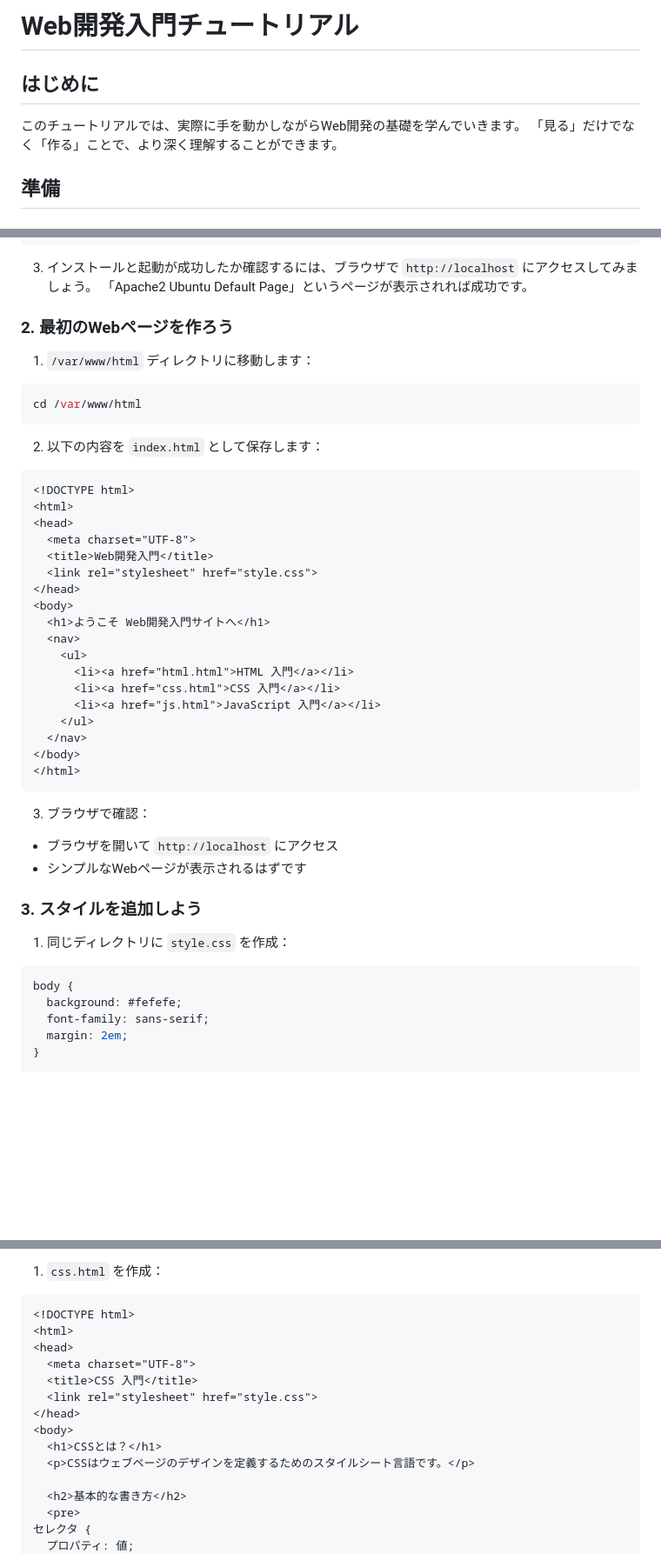
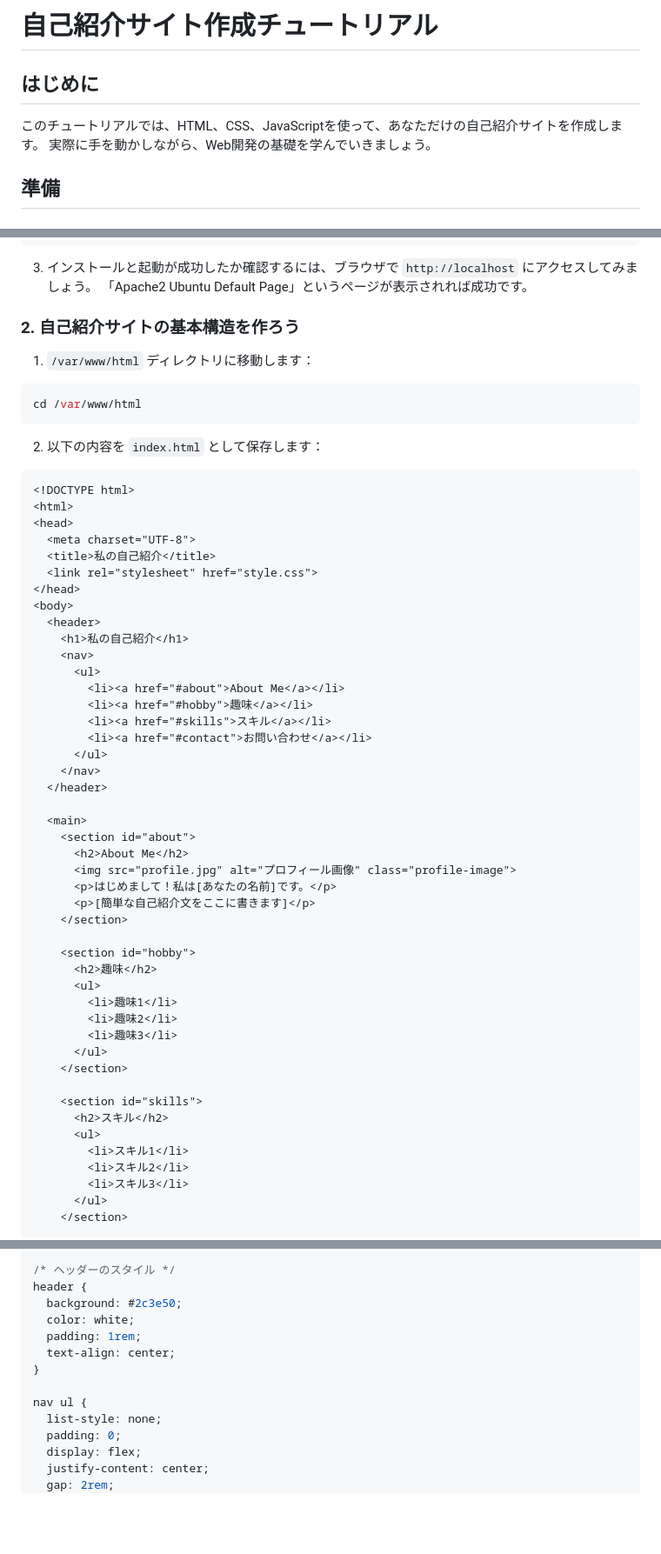
Before and after one commit to hi-miura-sh/webdev-tutorial, a Markdown page: README.md, 3 parts joined by grey strips. Shown at 87% size. GitHub-like rendering; blank space fills up the shorter version.

````diff
--- a/README.md
+++ b/README.md
@@ -1,9 +1,9 @@
-# Web開発入門チュートリアル
+# 自己紹介サイト作成チュートリアル
 
 ## はじめに
 
-このチュートリアルでは、実際に手を動かしながらWeb開発の基礎を学んでいきます。
-「見る」だけでなく「作る」ことで、より深く理解することができます。
+このチュートリアルでは、HTML、CSS、JavaScriptを使って、あなただけの自己紹介サイトを作成します。
+実際に手を動かしながら、Web開発の基礎を学んでいきましょう。
 
 ## 準備
 
@@ -25,7 +25,7 @@ sudo service apache2 start
 3. インストールと起動が成功したか確認するには、ブラウザで `http://localhost` にアクセスしてみましょう。
 「Apache2 Ubuntu Default Page」というページが表示されれば成功です。
 
-### 2. 最初のWebページを作ろう
+### 2. 自己紹介サイトの基本構造を作ろう
 
 1. `/var/www/html` ディレクトリに移動します：
 ```bash
@@ -38,33 +38,45 @@ cd /var/www/html
 <html>
 <head>
   <meta charset="UTF-8">
-  <title>Web開発入門</title>
+  <title>私の自己紹介</title>
   <link rel="stylesheet" href="style.css">
 </head>
 <body>
-  <h1>ようこそ Web開発入門サイトへ</h1>
-  <nav>
-    <ul>
-      <li><a href="html.html">HTML 入門</a></li>
-      <li><a href="css.html">CSS 入門</a></li>
-      <li><a href="js.html">JavaScript 入門</a></li>
-    </ul>
-  </nav>
-</body>
-</html>
-```
+  <header>
+    <h1>私の自己紹介</h1>
+    <nav>
+      <ul>
+        <li><a href="#about">About Me</a></li>
+        <li><a href="#hobby">趣味</a></li>
+        <li><a href="#skills">スキル</a></li>
+        <li><a href="#contact">お問い合わせ</a></li>
+      </ul>
+    </nav>
+  </header>
 
-3. ブラウザで確認：
-- ブラウザを開いて `http://localhost` にアクセス
-- シンプルなWebページが表示されるはずです
+  <main>
+    <section id="about">
+      <h2>About Me</h2>
+      <img src="profile.jpg" alt="プロフィール画像" class="profile-image">
+      <p>はじめまして！私は[あなたの名前]です。</p>
+      <p>[簡単な自己紹介文をここに書きます]</p>
+    </section>
 
-### 3. スタイルを追加しよう
+    <section id="hobby">
+      <h2>趣味</h2>
+      <ul>
+        <li>趣味1</li>
+        <li>趣味2</li>
+        <li>趣味3</li>
+      </ul>
+    </section>
 
-1. 同じディレクトリに `style.css` を作成：
-```css
-body {
-  background: #fefefe;
-  font-family: sans-serif;
-  margin: 2em;
-}
+    <section id="skills">
+      <h2>スキル</h2>
+      <ul>
+        <li>スキル1</li>
+        <li>スキル2</li>
+        <li>スキル3</li>
+      </ul>
+    </section>
 
@@ -162,19 +132,16 @@ HTMLは「HyperText Markup Language」の略で、Webページの構造を定義
 
-1. `css.html` を作成：
-```html
-<!DOCTYPE html>
-<html>
-<head>
-  <meta charset="UTF-8">
-  <title>CSS 入門</title>
-  <link rel="stylesheet" href="style.css">
-</head>
-<body>
-  <h1>CSSとは？</h1>
-  <p>CSSはウェブページのデザインを定義するためのスタイルシート言語です。</p>
+/* ヘッダーのスタイル */
+header {
+  background: #2c3e50;
+  color: white;
+  padding: 1rem;
+  text-align: center;
+}
 
-  <h2>基本的な書き方</h2>
-  <pre>
-セレクタ {
-  プロパティ: 値;
+nav ul {
+  list-style: none;
+  padding: 0;
+  display: flex;
+  justify-content: center;
+  gap: 2rem;
 }
````
Also changed, not shown: other parts of README.md (+153 -142 lines).
